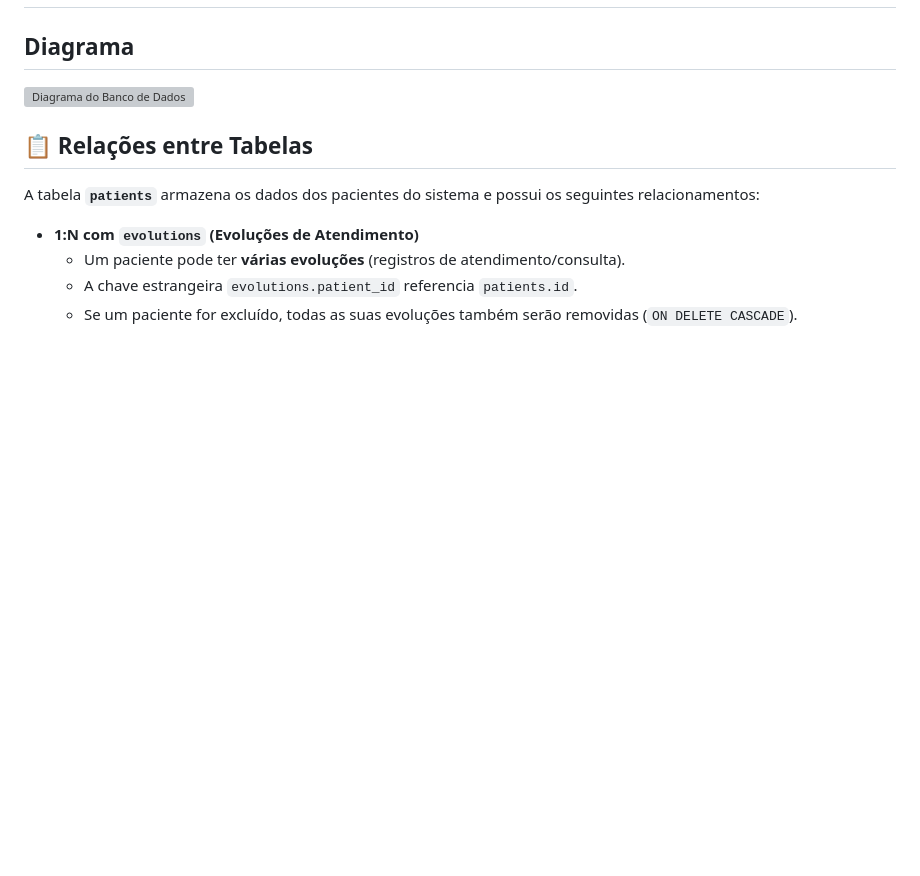
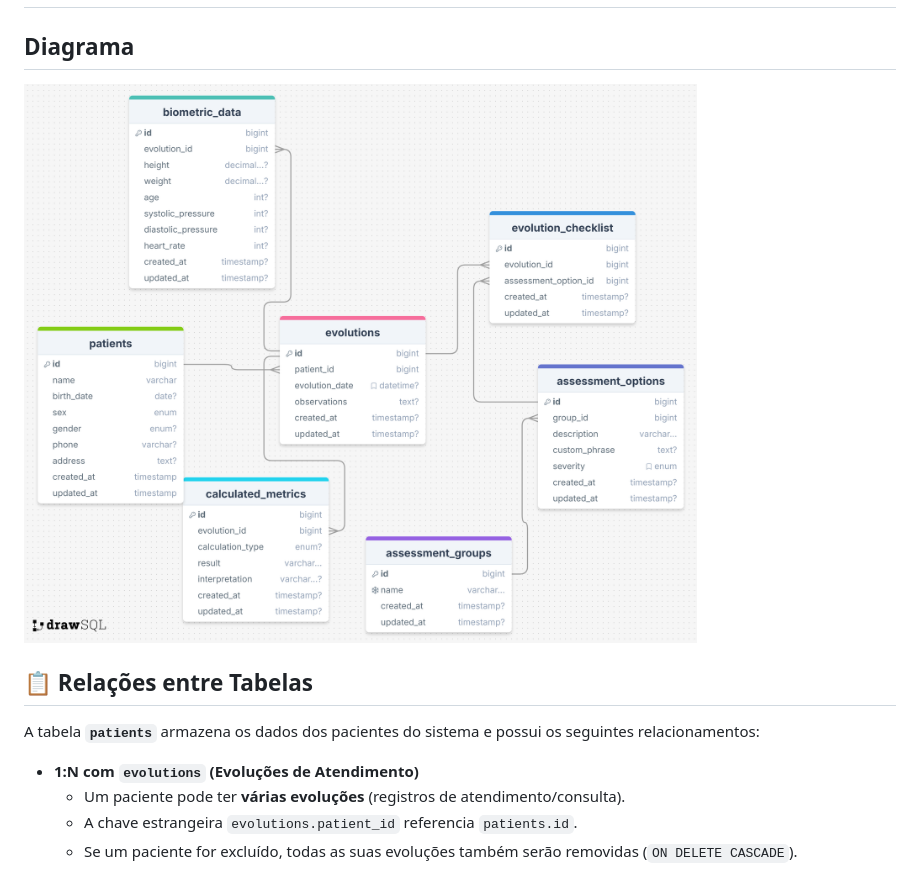
Before and after one commit to Star-Tech-ltda/mvp-prontuario, a Markdown page: README.md, the part around the change. Rendered like a GitHub page; pictures changed too: diagrama/diagrama-bd.png (added); blank space fills up the shorter version; grey boxes are pictures that could not be loaded.

Commit message:
fix: corrigindo caminho da imagem do diagrama

```diff
--- a/README.md
+++ b/README.md
@@ -2,7 +2,7 @@
 
 ## Diagrama
 
-![Diagrama do Banco de Dados](../../../../../Downloads/drawSQL-image-export-2025-04-03.png)
+![diagrama-bd.png](diagrama/diagrama-bd.png)
 
 ## 📋 Relações entre Tabelas
 
```
